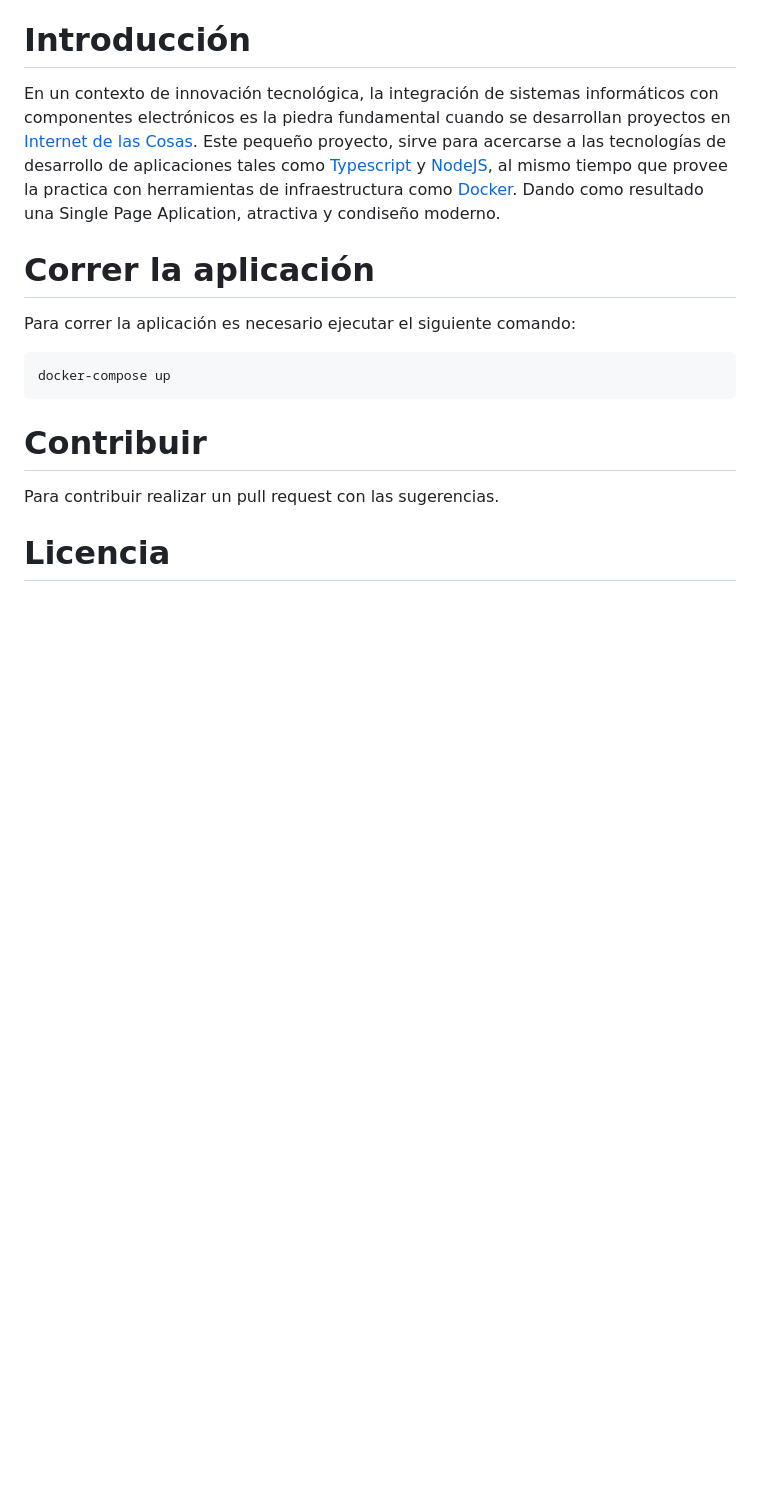
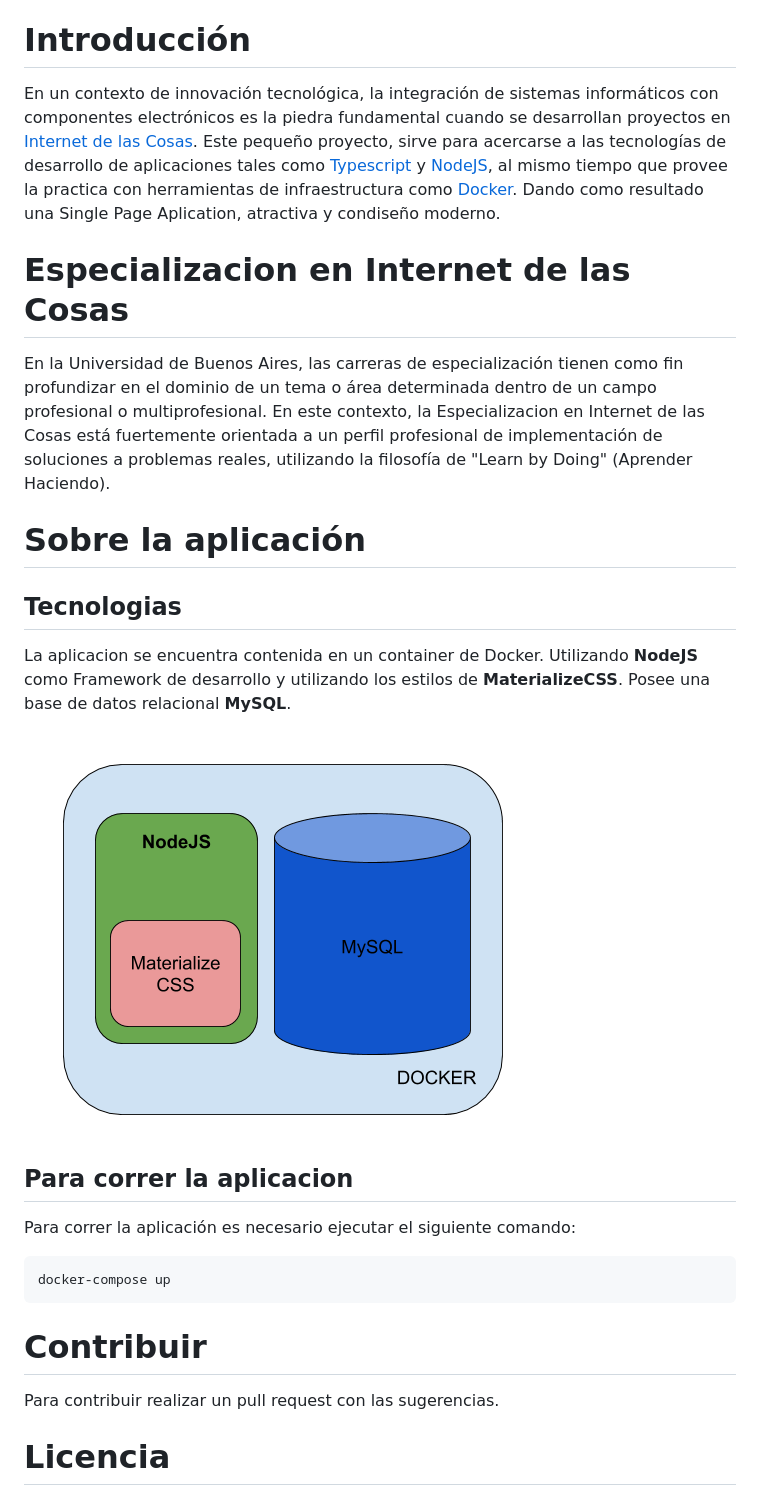
Before and after one commit to ciror00/daw_tp_final, a Markdown page: README.md, the part around the change. GitHub-like rendering; pictures changed too: doc/element.png (added); blank space fills up the shorter version.

Commit message:
Se actualiza informacion

````diff
--- a/README.md
+++ b/README.md
@@ -5,13 +5,22 @@ Autor: Ciro Edgardo Romero - 2020
 En un contexto de innovación tecnológica, la integración de sistemas informáticos con componentes electrónicos es la piedra fundamental cuando se desarrollan proyectos en [Internet de las Cosas]( https://es.wikipedia.org/wiki/Internet_de_las_cosas).
 Este pequeño proyecto, sirve para acercarse a las tecnologías de desarrollo de aplicaciones tales como [Typescript](https://www.typescriptlang.org/) y [NodeJS](https://nodejs.org/es/), al mismo tiempo que provee la practica con herramientas de infraestructura como [Docker](https://www.docker.com/). Dando como resultado una Single Page Aplication, atractiva y condiseño moderno.
 
+# Especializacion en Internet de las Cosas
 
-# Correr la aplicación
+En la Universidad de Buenos Aires, las carreras de especialización tienen como fin profundizar en el dominio de un tema o área determinada dentro de un campo profesional o multiprofesional. En este contexto, la Especializacion en Internet de las Cosas está fuertemente orientada a un perfil profesional de implementación de soluciones a problemas reales, utilizando la filosofía de "Learn by Doing" (Aprender Haciendo).
 
+# Sobre la aplicación
+
+## Tecnologias
+La aplicacion se encuentra contenida en un container de Docker. Utilizando **NodeJS** como Framework de desarrollo y utilizando los estilos de **MaterializeCSS**. Posee una base de datos relacional **MySQL**.
+![elementos](doc/element.png)
+
+## Para correr la aplicacion
 Para correr la aplicación es necesario ejecutar el siguiente comando:
 ```
 docker-compose up
 ```
+
 
 # Contribuir
 
````
